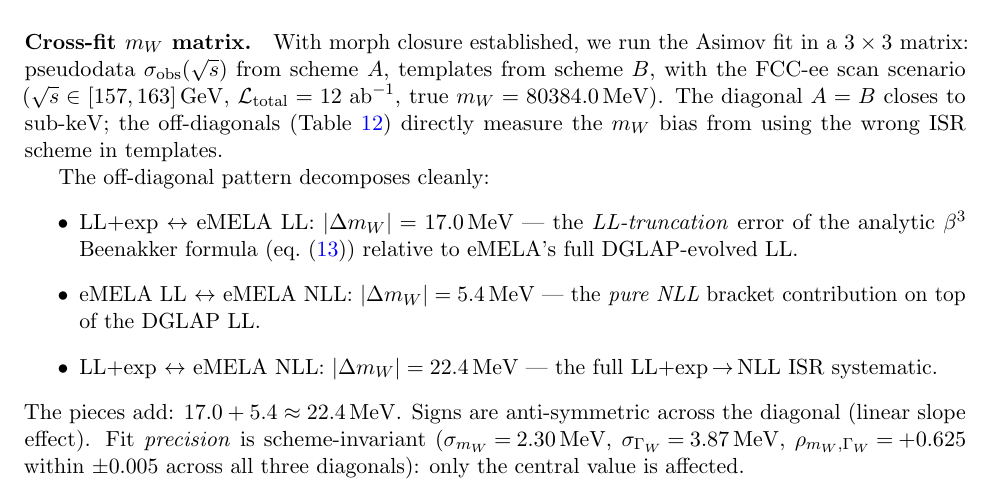
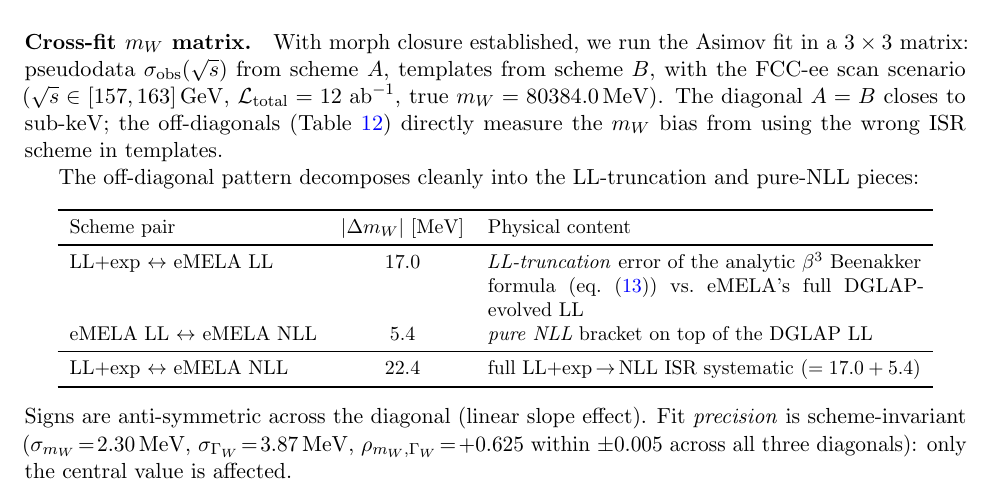
Before and after one commit to defranchis/QQbarThreshold-WbWb, a LaTeX paper (report/ww_bfs_implementation.tex): part of page 26 of 71, cut so that both start at the same text. Compiled offline with pdfLaTeX.

Commit message:
WW report: cross-fit ISR decomposition as a table (was bullet list)
The off-diagonal LL-truncation / pure-NLL / total decomposition in the
"Cross-fit mW matrix" paragraph (sec:val-isr-cross) is now a small
booktabs table (Scheme pair | |dmW| | Physical content), with a midrule
separating the 17.0 and 5.4 component pieces from their 22.4 sum
(annotated =17.0+5.4). Folds in the former "the pieces add" sentence.
Content unchanged.

Co-Authored-By: Claude Opus 4.8 (1M context) <noreply@anthropic.com>

```diff
--- a/report/ww_bfs_implementation.tex
+++ b/report/ww_bfs_implementation.tex
@@ -1788,20 +1788,26 @@ eMELA NLL         & $80361.452 \pm 2.32$ & $80378.614 \pm 2.31$ & $80384.031 \pm
 \end{tabular}
 \end{table}
 
-The off-diagonal pattern decomposes cleanly:
-\begin{itemize}
-\item LL$+$exp $\leftrightarrow$ eMELA LL: $|\Delta\mW| = 17.0\MeV$
-  --- the \emph{LL-truncation} error of the analytic $\beta^3$
-  Beenakker formula (eq.~\eqref{eq:beenakker-beta}) relative to
-  eMELA's full DGLAP-evolved LL.
-\item eMELA LL $\leftrightarrow$ eMELA NLL: $|\Delta\mW| = 5.4\MeV$
-  --- the \emph{pure NLL} bracket contribution on top of the
-  DGLAP LL.
-\item LL$+$exp $\leftrightarrow$ eMELA NLL: $|\Delta\mW| = 22.4\MeV$
-  --- the full LL$+$exp\,$\to$\,NLL ISR systematic.
-\end{itemize}
-The pieces add: $17.0 + 5.4 \approx 22.4\MeV$. Signs are
-anti-symmetric across the diagonal (linear slope effect). Fit
+The off-diagonal pattern decomposes cleanly into the LL-truncation and
+pure-NLL pieces:
+\begin{center}\small
+\begin{tabular}{l c p{0.46\linewidth}}
+\toprule
+Scheme pair & $|\Delta\mW|$ [MeV] & Physical content \\
+\midrule
+LL$+$exp $\leftrightarrow$ eMELA LL
+  & $17.0$ & \emph{LL-truncation} error of the analytic $\beta^3$ Beenakker
+            formula (eq.~\eqref{eq:beenakker-beta}) vs.\ eMELA's full
+            DGLAP-evolved LL \\
+eMELA LL $\leftrightarrow$ eMELA NLL
+  & $5.4$  & \emph{pure NLL} bracket on top of the DGLAP LL \\
+\midrule
+LL$+$exp $\leftrightarrow$ eMELA NLL
+  & $22.4$ & full LL$+$exp\,$\to$\,NLL ISR systematic ($=17.0+5.4$) \\
+\bottomrule
+\end{tabular}
+\end{center}
+Signs are anti-symmetric across the diagonal (linear slope effect). Fit
 \emph{precision} is scheme-invariant
 ($\sigma_{\mW}\!=\!2.30\MeV$, $\sigma_{\GammaW}\!=\!3.87\MeV$,
 $\rho_{\mW,\GammaW}\!=\!+0.625$ within $\pm 0.005$ across all three
```
